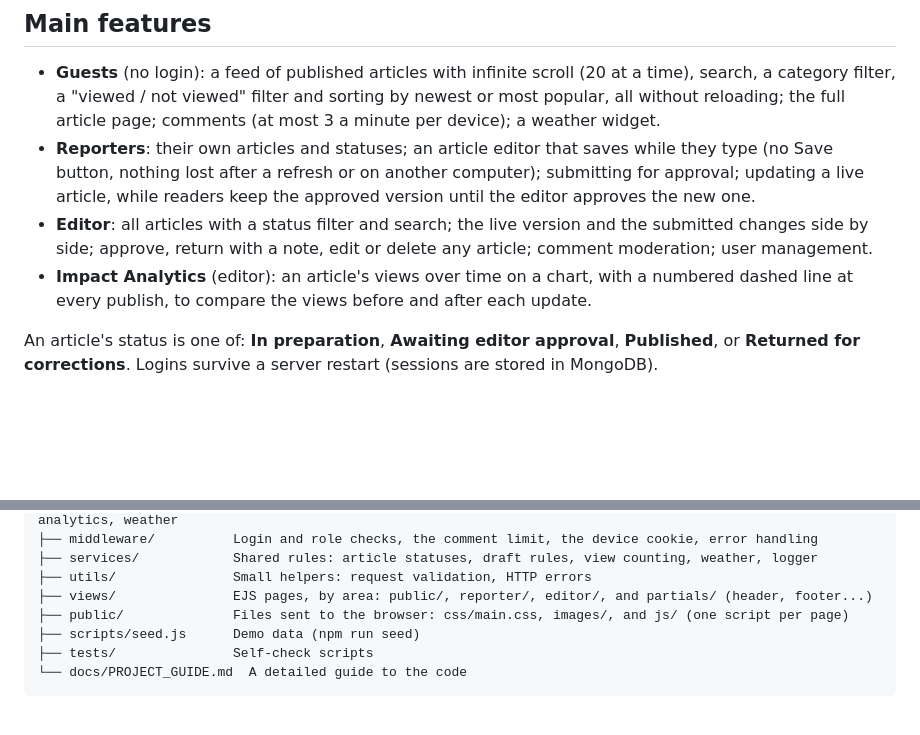
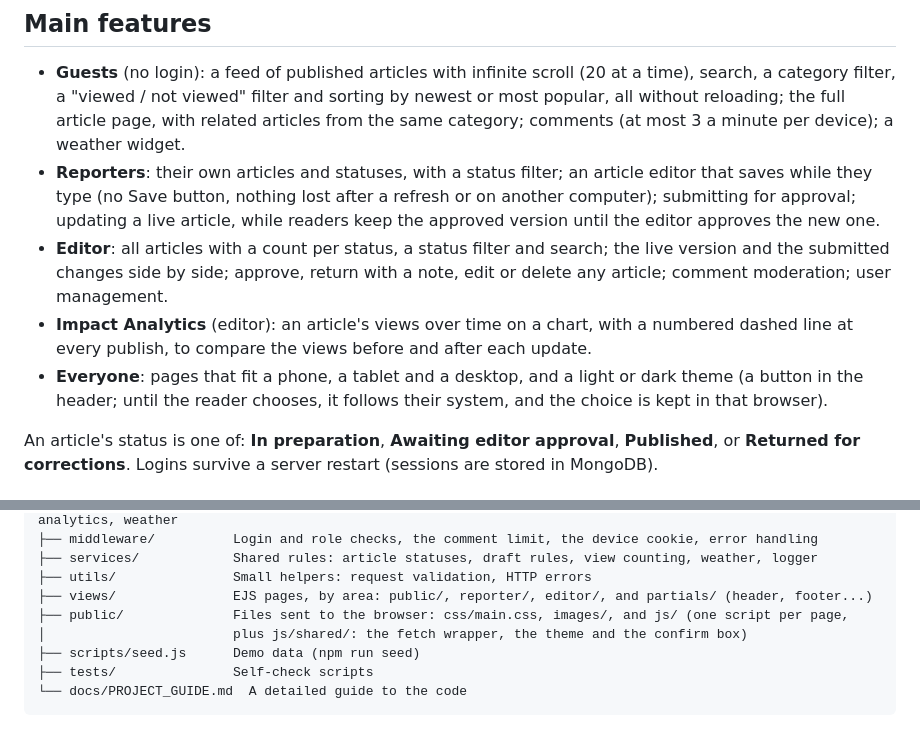
Before and after one commit to Applications-Development-Project/The-Daily-Web, a Markdown page: README.md, 2 parts joined by grey strips. GitHub-like rendering; blank space fills up the shorter version.

Commit message:
docs: README features mention the theme, related articles and status counters
Main features and the structure tree now match what the site does after PRs #76-80.

```diff
--- a/README.md
+++ b/README.md
@@ -58,14 +58,18 @@ Log in at <http://localhost:3000/login> with the `SEED_DEMO_PASSWORD` from your
 
 - **Guests** (no login): a feed of published articles with infinite scroll (20 at a time), search, a category
   filter, a "viewed / not viewed" filter and sorting by newest or most popular, all without reloading; the full
-  article page; comments (at most 3 a minute per device); a weather widget.
-- **Reporters**: their own articles and statuses; an article editor that saves while they type (no Save button,
-  nothing lost after a refresh or on another computer); submitting for approval; updating a live article, while
-  readers keep the approved version until the editor approves the new one.
-- **Editor**: all articles with a status filter and search; the live version and the submitted changes side by
-  side; approve, return with a note, edit or delete any article; comment moderation; user management.
+  article page, with related articles from the same category; comments (at most 3 a minute per device); a
+  weather widget.
+- **Reporters**: their own articles and statuses, with a status filter; an article editor that saves while they
+  type (no Save button, nothing lost after a refresh or on another computer); submitting for approval; updating a
+  live article, while readers keep the approved version until the editor approves the new one.
+- **Editor**: all articles with a count per status, a status filter and search; the live version and the
+  submitted changes side by side; approve, return with a note, edit or delete any article; comment moderation;
+  user management.
 - **Impact Analytics** (editor): an article's views over time on a chart, with a numbered dashed line at every
   publish, to compare the views before and after each update.
+- **Everyone**: pages that fit a phone, a tablet and a desktop, and a light or dark theme (a button in the
+  header; until the reader chooses, it follows their system, and the choice is kept in that browser).
 
 An article's status is one of: **In preparation**, **Awaiting editor approval**, **Published**, or **Returned for
 corrections**. Logins survive a server restart (sessions are stored in MongoDB).
@@ -88,7 +92,8 @@ The-Daily-Web/
 ├── services/            Shared rules: article statuses, draft rules, view counting, weather, logger
 ├── utils/               Small helpers: request validation, HTTP errors
 ├── views/               EJS pages, by area: public/, reporter/, editor/, and partials/ (header, footer...)
-├── public/              Files sent to the browser: css/main.css, images/, and js/ (one script per page)
+├── public/              Files sent to the browser: css/main.css, images/, and js/ (one script per page,
+│                        plus js/shared/: the fetch wrapper, the theme and the confirm box)
 ├── scripts/seed.js      Demo data (npm run seed)
 ├── tests/               Self-check scripts
 └── docs/PROJECT_GUIDE.md  A detailed guide to the code
```
